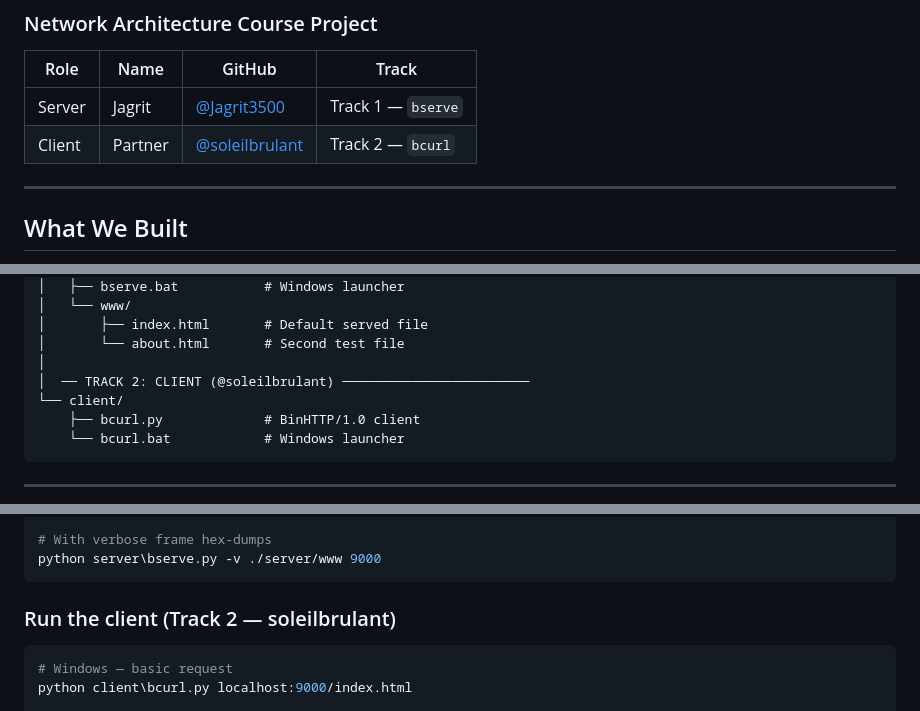
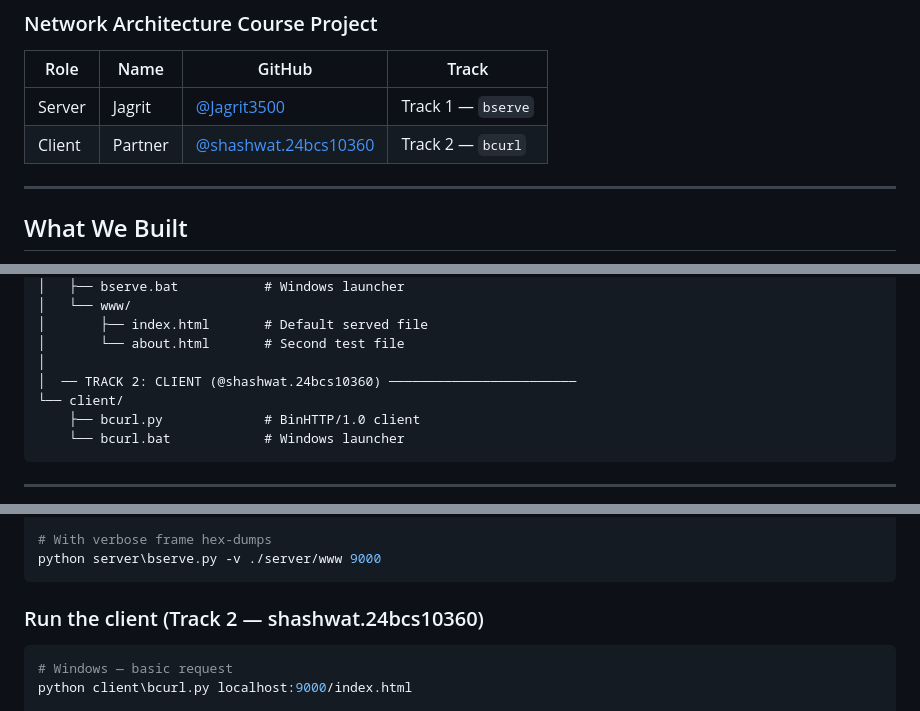
Before and after one commit to Jagrit3500/NetworkArchitecture_Project, a Markdown page: README.md, 3 parts joined by grey strips. Rendered like a GitHub page.

Commit message:
Update README with correct partner GitHub username

````diff
--- a/README.md
+++ b/README.md
@@ -4,7 +4,7 @@
 | Role | Name | GitHub | Track |
 |------|------|--------|-------|
 | Server | Jagrit | [@Jagrit3500](https://github.com/Jagrit3500) | Track 1 — `bserve` |
-| Client | Partner | [@soleilbrulant](https://github.com/soleilbrulant) | Track 2 — `bcurl` |
+| Client | Partner | [@shashwat.24bcs10360](https://github.com/shashwat.24bcs10360) | Track 2 — `bcurl` |
 
 ---
 
@@ -44,7 +44,7 @@ Jagrit_NetworkArchitecture_Project/
 │       ├── index.html       # Default served file
 │       └── about.html       # Second test file
 │
-│  ── TRACK 2: CLIENT (@soleilbrulant) ────────────────────────
+│  ── TRACK 2: CLIENT (@shashwat.24bcs10360) ────────────────────────
 └── client/
     ├── bcurl.py             # BinHTTP/1.0 client
     └── bcurl.bat            # Windows launcher
@@ -63,7 +63,7 @@ python server\bserve.py ./server/www 9000
 python server\bserve.py -v ./server/www 9000
 ```
 
-### Run the client (Track 2 — soleilbrulant)
+### Run the client (Track 2 — shashwat.24bcs10360)
 ```powershell
 # Windows — basic request
 python client\bcurl.py localhost:9000/index.html
````
Also changed, not shown: other parts of README.md (+2 -2 lines).
